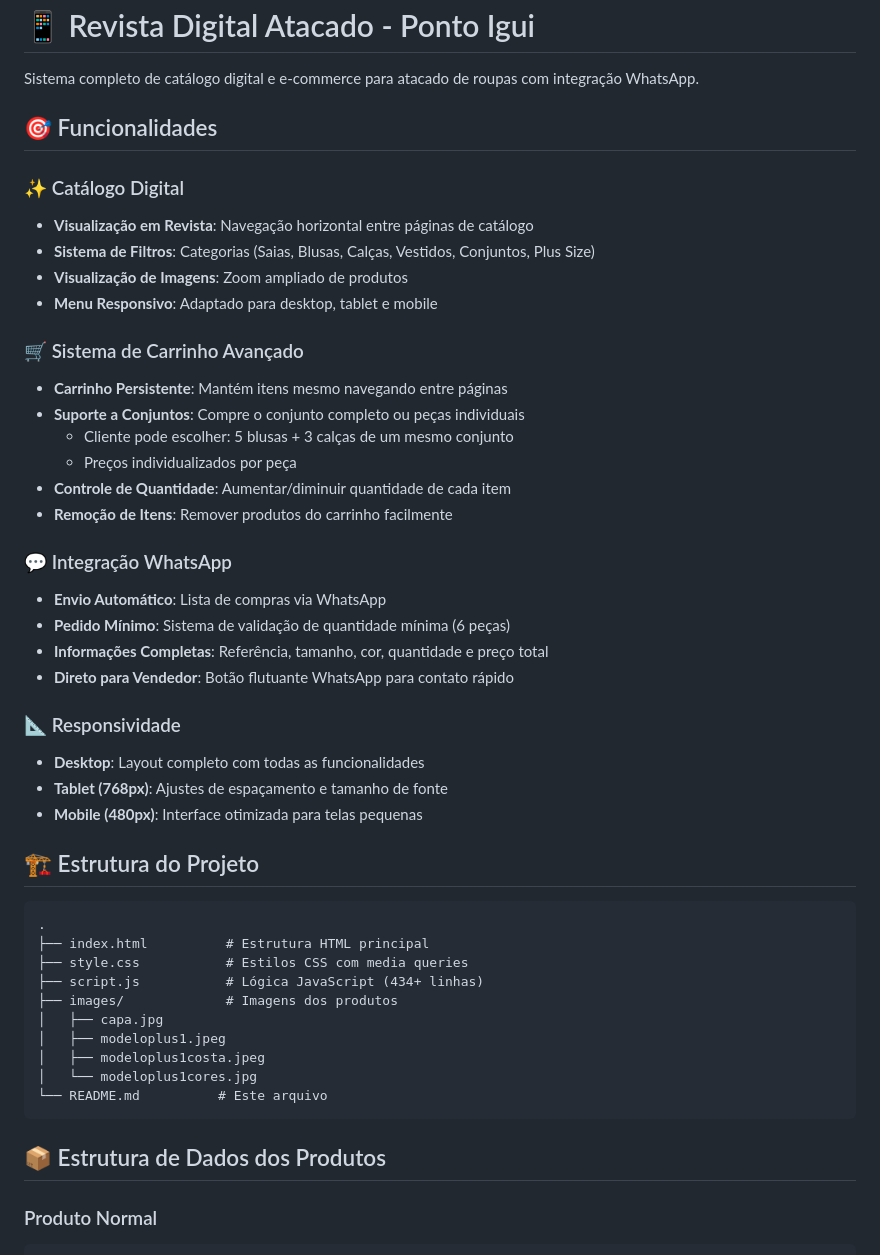
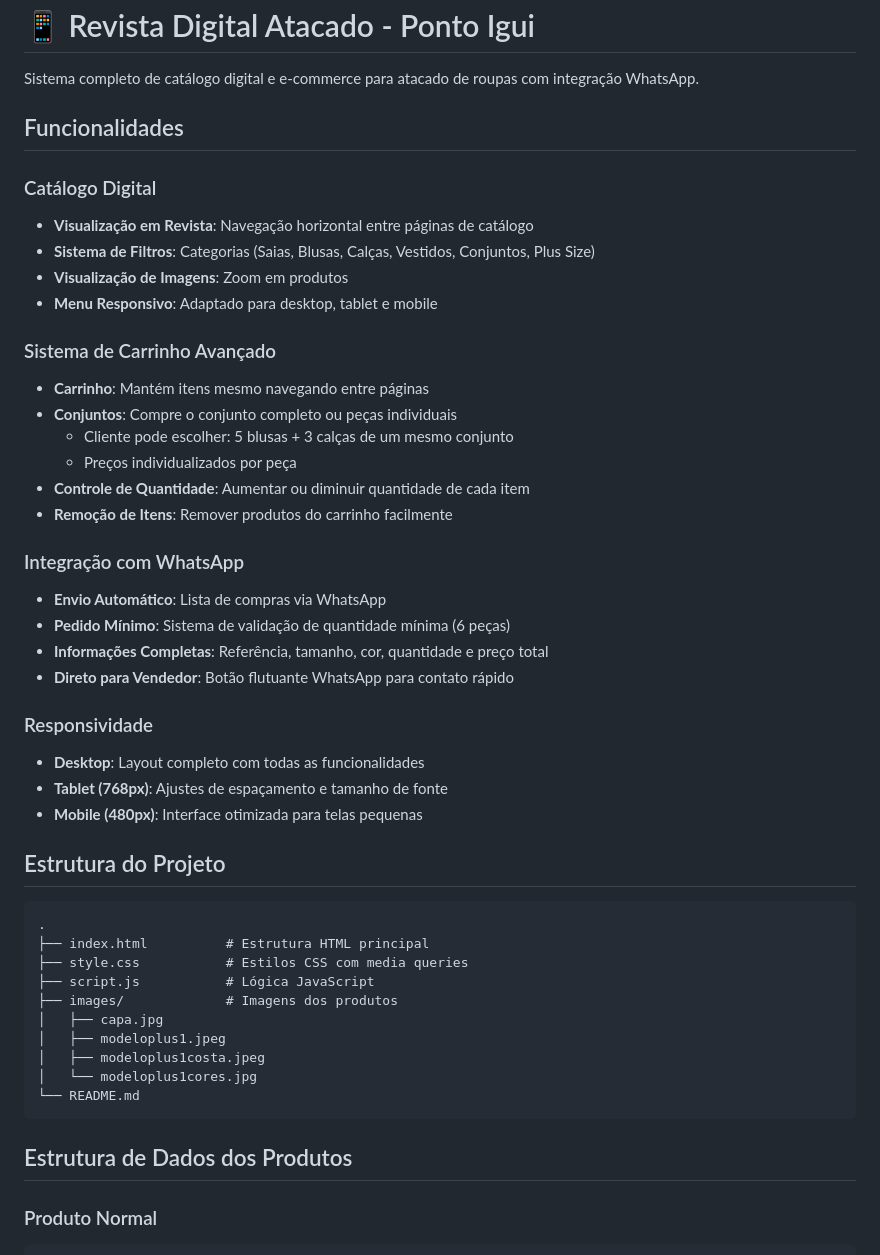
Before and after one commit to BrennoBener/pontoiguiTest, a Markdown page: README.md, the part around one of its changes. Rendered like a GitHub page.

Commit message:
update: atualizar documentação README

````diff
--- a/README.md
+++ b/README.md
@@ -2,49 +2,49 @@
 
 Sistema completo de catálogo digital e e-commerce para atacado de roupas com integração WhatsApp.
 
-## 🎯 Funcionalidades
+##  Funcionalidades
 
-### ✨ Catálogo Digital
+###  Catálogo Digital
 - **Visualização em Revista**: Navegação horizontal entre páginas de catálogo
 - **Sistema de Filtros**: Categorias (Saias, Blusas, Calças, Vestidos, Conjuntos, Plus Size)
-- **Visualização de Imagens**: Zoom ampliado de produtos
+- **Visualização de Imagens**: Zoom em produtos
 - **Menu Responsivo**: Adaptado para desktop, tablet e mobile
 
-### 🛒 Sistema de Carrinho Avançado
-- **Carrinho Persistente**: Mantém itens mesmo navegando entre páginas
-- **Suporte a Conjuntos**: Compre o conjunto completo ou peças individuais
+###  Sistema de Carrinho Avançado
+- **Carrinho**: Mantém itens mesmo navegando entre páginas
+- **Conjuntos**: Compre o conjunto completo ou peças individuais
   - Cliente pode escolher: 5 blusas + 3 calças de um mesmo conjunto
   - Preços individualizados por peça
-- **Controle de Quantidade**: Aumentar/diminuir quantidade de cada item
+- **Controle de Quantidade**: Aumentar ou diminuir quantidade de cada item
 - **Remoção de Itens**: Remover produtos do carrinho facilmente
 
-### 💬 Integração WhatsApp
+### Integração com WhatsApp
 - **Envio Automático**: Lista de compras via WhatsApp
 - **Pedido Mínimo**: Sistema de validação de quantidade mínima (6 peças)
 - **Informações Completas**: Referência, tamanho, cor, quantidade e preço total
 - **Direto para Vendedor**: Botão flutuante WhatsApp para contato rápido
 
-### 📐 Responsividade
+### Responsividade
 - **Desktop**: Layout completo com todas as funcionalidades
 - **Tablet (768px)**: Ajustes de espaçamento e tamanho de fonte
 - **Mobile (480px)**: Interface otimizada para telas pequenas
 
-## 🏗️ Estrutura do Projeto
+## Estrutura do Projeto
 
 ```
 .
 ├── index.html          # Estrutura HTML principal
 ├── style.css           # Estilos CSS com media queries
-├── script.js           # Lógica JavaScript (434+ linhas)
+├── script.js           # Lógica JavaScript
 ├── images/             # Imagens dos produtos
 │   ├── capa.jpg
 │   ├── modeloplus1.jpeg
 │   ├── modeloplus1costa.jpeg
 │   └── modeloplus1cores.jpg
-└── README.md          # Este arquivo
+└── README.md
 ```
 
-## 📦 Estrutura de Dados dos Produtos
+## Estrutura de Dados dos Produtos
 
 ### Produto Normal
 ```javascript
````
Also changed, not shown: other parts of README.md (+13 -13 lines).
